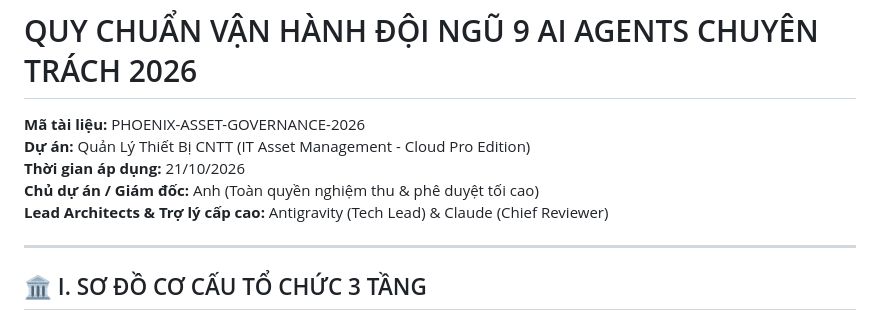
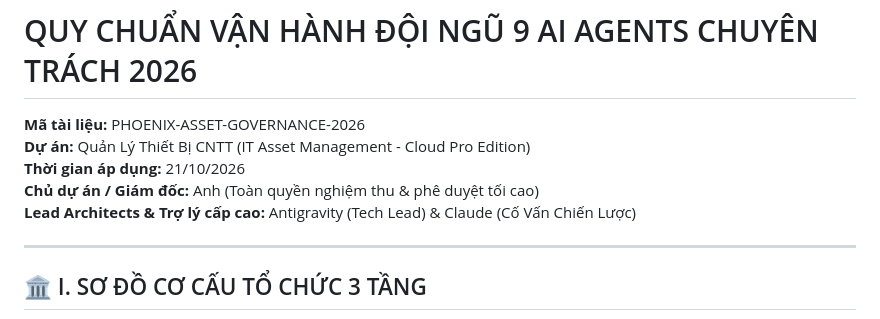
Before and after one commit to nguyenmt83/phoenix-it-asset-management, a Markdown page: tai_lieu_nghiep_vu/QUY_CHUAN_VAN_HANH_AI_AGENTS_QUAN_LY_THIET_BI_2026.md, the part around one of its changes. Rendered like a GitHub page.

```diff
--- a/tai_lieu_nghiep_vu/QUY_CHUAN_VAN_HANH_AI_AGENTS_QUAN_LY_THIET_BI_2026.md
+++ b/tai_lieu_nghiep_vu/QUY_CHUAN_VAN_HANH_AI_AGENTS_QUAN_LY_THIET_BI_2026.md
@@ -5,7 +5,7 @@
 **Dự án:** Quản Lý Thiết Bị CNTT (IT Asset Management - Cloud Pro Edition)
 **Thời gian áp dụng:** 21/10/2026
 **Chủ dự án / Giám đốc:** Anh (Toàn quyền nghiệm thu & phê duyệt tối cao)
-**Lead Architects & Trợ lý cấp cao:** Antigravity (Tech Lead) & Claude (Chief Reviewer)
+**Lead Architects & Trợ lý cấp cao:** Antigravity (Tech Lead) & Claude (Cố Vấn Chiến Lược)
 
 ---
 
```
Also changed, not shown: other parts of tai_lieu_nghiep_vu/QUY_CHUAN_VAN_HANH_AI_AGENTS_QUAN_LY_THIET_BI_2026.md (+2 -2 lines), tai_lieu_nghiep_vu/06_MO_HINH_TO_CHUC_CONG_TY_VA_QUY_TRINH_VAN_HANH_AI_AGENT_2026.md (+6 -6 lines).
